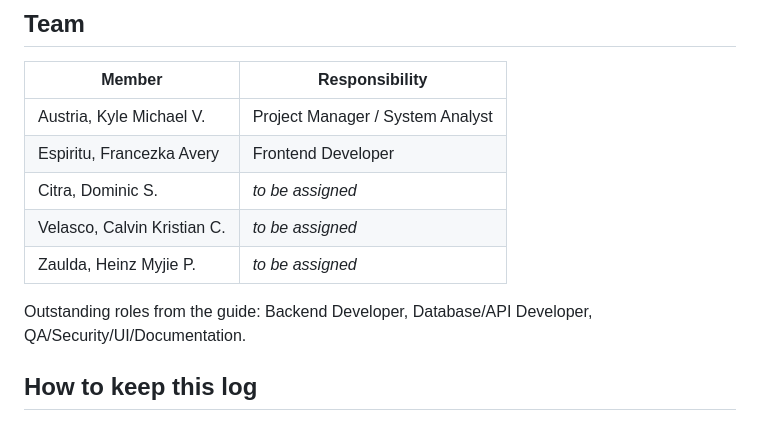
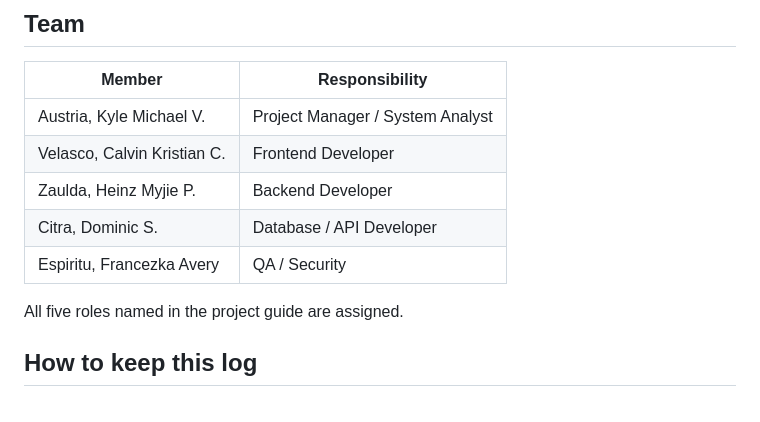
Before and after one commit to Arkemic/paws-and-found, a Markdown page: docs/ai-usage-log.md, the part around the change. Rendered like a GitHub page.

```diff
--- a/docs/ai-usage-log.md
+++ b/docs/ai-usage-log.md
@@ -12,13 +12,12 @@ What Student Changed · Reason**.
 | Member | Responsibility |
 | --- | --- |
 | Austria, Kyle Michael V. | Project Manager / System Analyst |
-| Espiritu, Francezka Avery | Frontend Developer |
-| Citra, Dominic S. | *to be assigned* |
-| Velasco, Calvin Kristian C. | *to be assigned* |
-| Zaulda, Heinz Myjie P. | *to be assigned* |
+| Velasco, Calvin Kristian C. | Frontend Developer |
+| Zaulda, Heinz Myjie P. | Backend Developer |
+| Citra, Dominic S. | Database / API Developer |
+| Espiritu, Francezka Avery | QA / Security |
 
-Outstanding roles from the guide: Backend Developer, Database/API Developer,
-QA/Security/UI/Documentation.
+All five roles named in the project guide are assigned.
 
 ## How to keep this log
 
```
Also changed, not shown: CLAUDE.md (+11 -5 lines).
